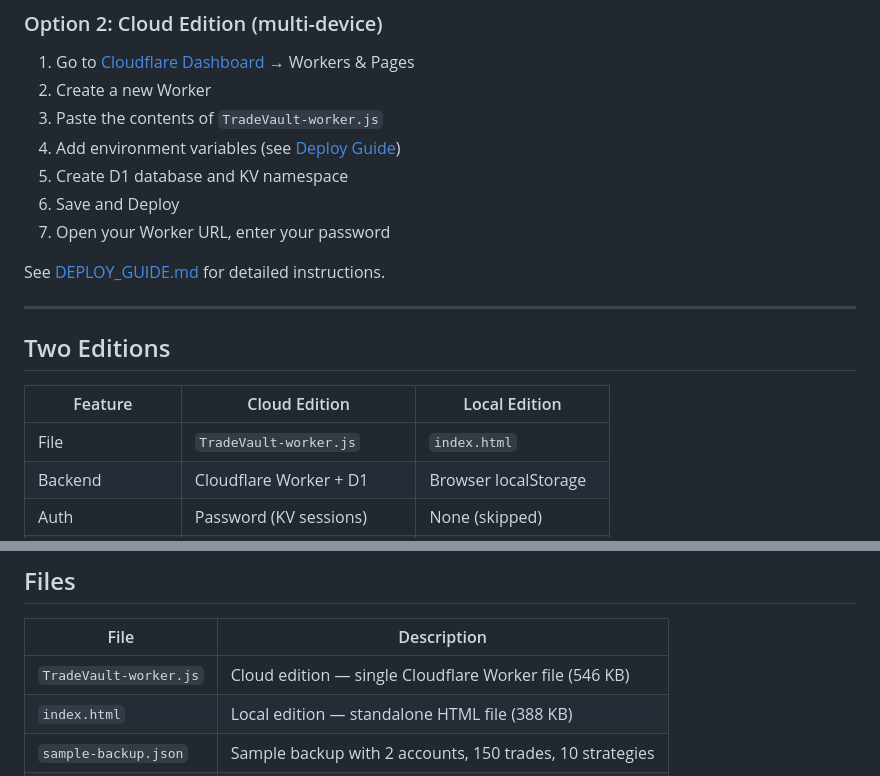
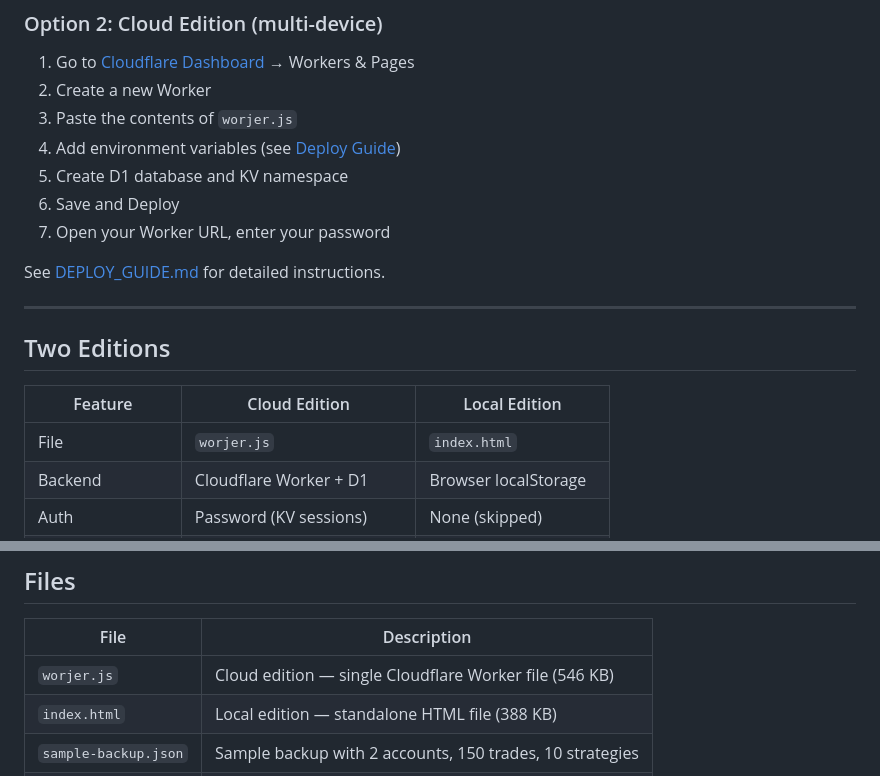
Before and after one commit to azadigh/TradeValut, a Markdown page: README.md, 2 parts joined by grey strips. GitHub-like rendering.

```diff
--- a/README.md
+++ b/README.md
@@ -133,7 +133,7 @@ No backend, no signup, no network required. Data stays in your browser.
 
 1. Go to [Cloudflare Dashboard](https://dash.cloudflare.com) → Workers & Pages
 2. Create a new Worker
-3. Paste the contents of `TradeVault-worker.js`
+3. Paste the contents of `worjer.js`
 4. Add environment variables (see [Deploy Guide](DEPLOY_GUIDE.md))
 5. Create D1 database and KV namespace
 6. Save and Deploy
@@ -147,7 +147,7 @@ See [DEPLOY_GUIDE.md](DEPLOY_GUIDE.md) for detailed instructions.
 
 | Feature | Cloud Edition | Local Edition |
 |---|---|---|
-| File | `TradeVault-worker.js` | `index.html` |
+| File | `worjer.js` | `index.html` |
 | Backend | Cloudflare Worker + D1 | Browser localStorage |
 | Auth | Password (KV sessions) | None (skipped) |
 | Multi-device | Yes | No |
@@ -413,7 +413,7 @@ This converts:
 
 | File | Description |
 |---|---|
-| `TradeVault-worker.js` | Cloud edition — single Cloudflare Worker file (546 KB) |
+| `worjer.js` | Cloud edition — single Cloudflare Worker file (546 KB) |
 | `index.html` | Local edition — standalone HTML file (388 KB) |
 | `sample-backup.json` | Sample backup with 2 accounts, 150 trades, 10 strategies |
 | `CHANGELOG.md` | Full changelog (v4.0 → v4.8) |
```
